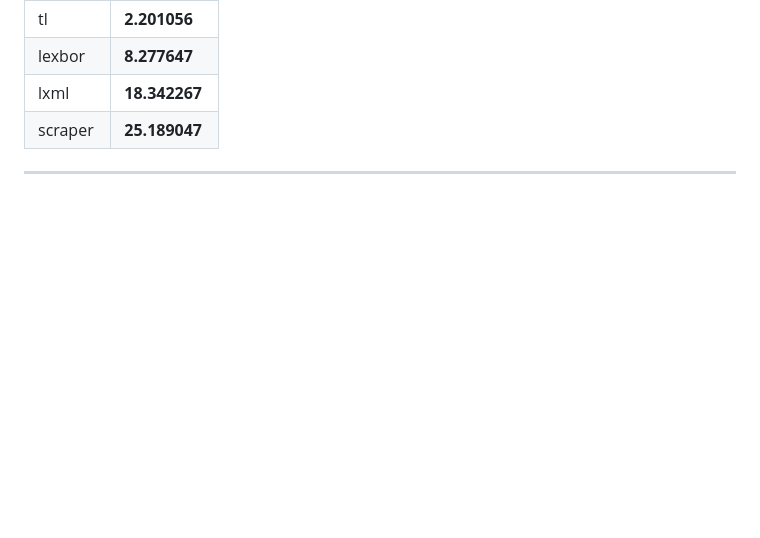
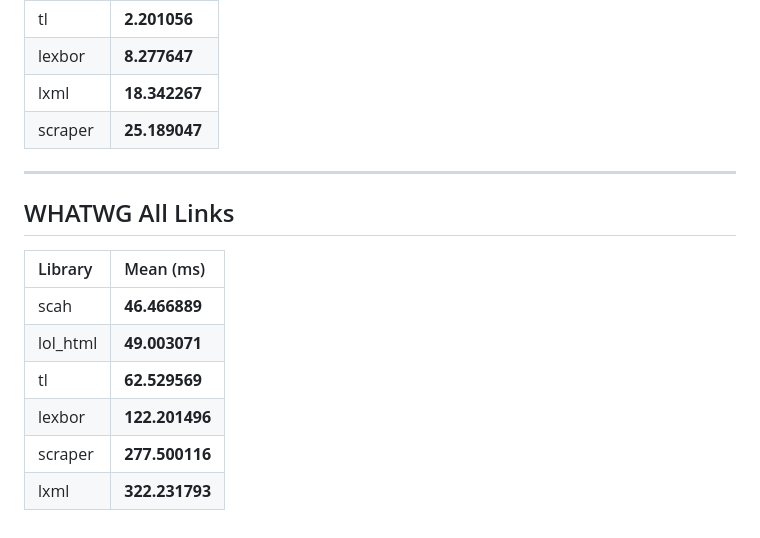
Before and after one commit to zacharyvmm/scah, a Markdown page: benches/README.md, the part around the change. GitHub-like rendering; blank space fills up the shorter version.

```diff
--- a/benches/README.md
+++ b/benches/README.md
@@ -151,3 +151,14 @@
 | scraper | **25.189047**
 
 ---
+
+## WHATWG All Links
+
+| Library | Mean (ms) |
+| :--- | :--- |
+| scah | **46.466889**
+| lol_html | **49.003071**
+| tl | **62.529569**
+| lexbor | **122.201496**
+| scraper | **277.500116**
+| lxml | **322.231793**
```
Also changed, not shown: benches/images/criterion_whatwg_html_spec_all_links.png (added), 8 other files.
